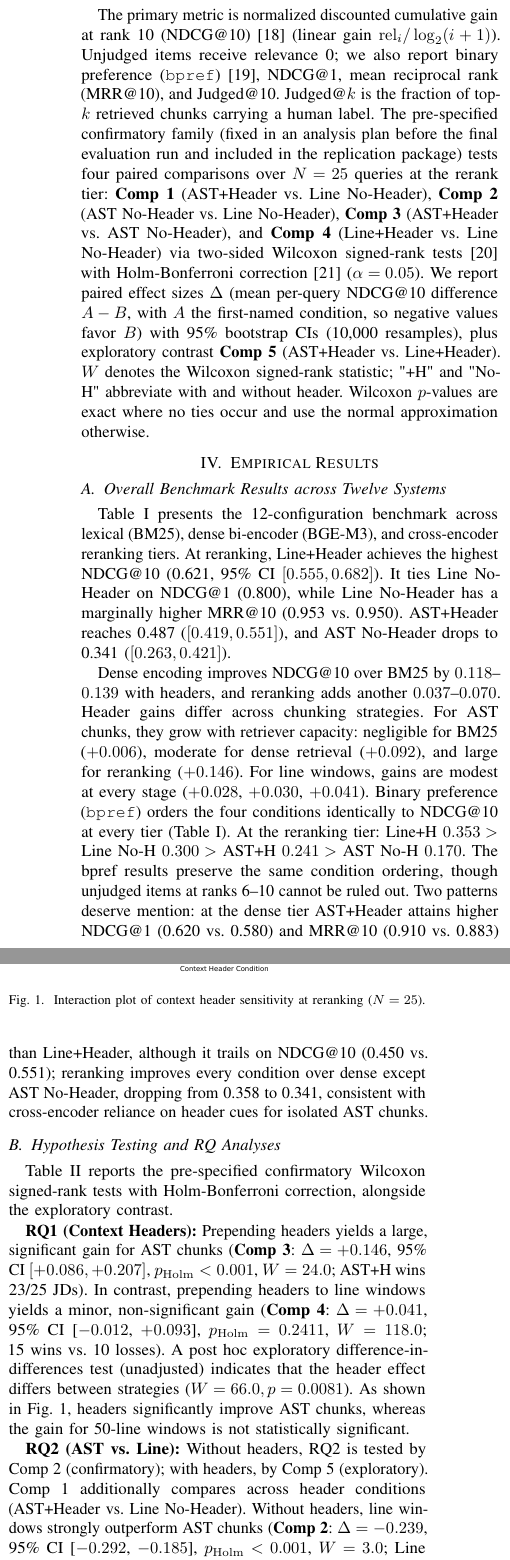
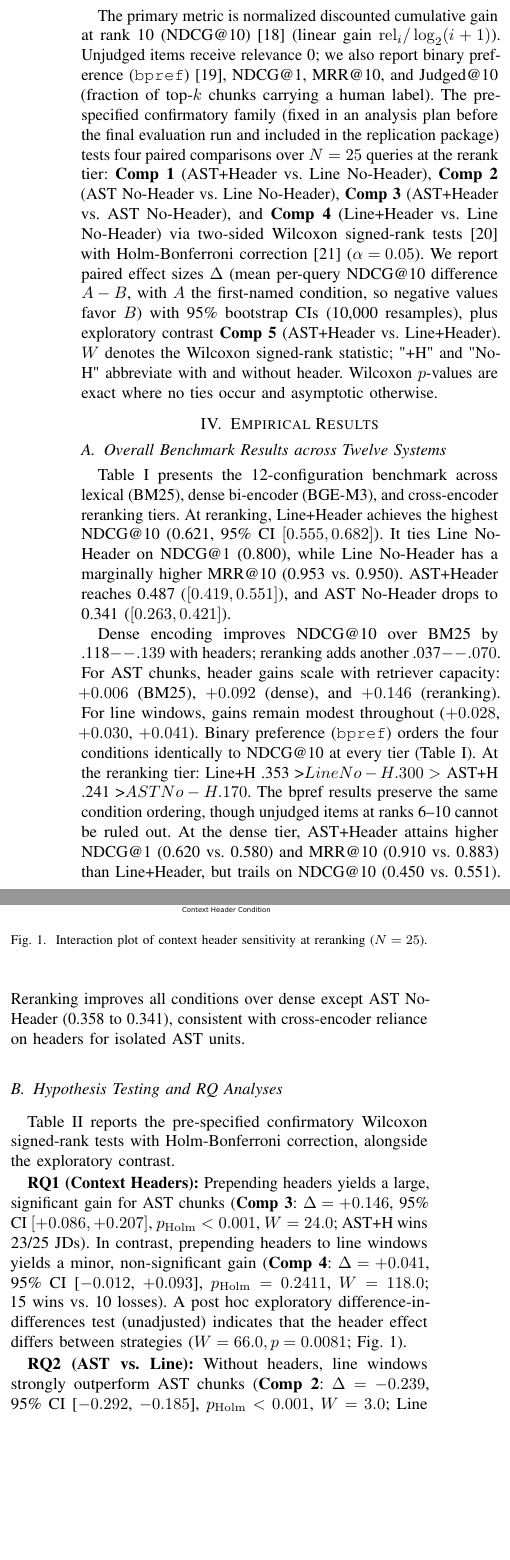
Before and after one commit to phamhuy273/ast-rag-replication-2027, a LaTeX paper (paper/main.tex, which reads paper/section_approach.tex, paper/section_results.tex): two parts of the columns of page 3 of 5, joined at a grey line, cut so that both start at the same text, the shorter picture padded with empty space. Compiled offline with pdfLaTeX.

Commit message:
style(paper): fix abstract math delimiter, resolve page-break paragraph split, and clean table layout

```diff
--- a/paper/section_approach.tex
+++ b/paper/section_approach.tex
@@ -31,6 +31,6 @@ The 17 disagreements were resolved by a Lead Adjudicator using standardized rubr
 \subsection{Evaluation Metrics and Hypothesis Testing}
 \label{sec:approach:metrics}
 The primary metric is normalized discounted cumulative gain at rank 10 ($\text{NDCG@10}$)~\cite{jarvelin2002cumulated} (linear gain $\mathrm{rel}_i/\log_2(i+1)$).
-Unjudged items receive relevance 0; we also report binary preference (\texttt{bpref})~\cite{buckley2004bpref}, $\text{NDCG@1}$, mean reciprocal rank ($\text{MRR@10}$), and $\text{Judged@10}$. $\text{Judged@}k$ is the fraction of top-$k$ retrieved chunks carrying a human label.
+Unjudged items receive relevance 0; we also report binary preference (\texttt{bpref})~\cite{buckley2004bpref}, $\text{NDCG@1}$, $\text{MRR@10}$, and $\text{Judged@10}$ (fraction of top-$k$ chunks carrying a human label).
 The pre-specified confirmatory family (fixed in an analysis plan before the final evaluation run and included in the replication package) tests four paired comparisons over $N=25$ queries at the rerank tier: \textbf{Comp 1} (\astH\ vs. \lineN), \textbf{Comp 2} (\astN\ vs. \lineN), \textbf{Comp 3} (\astH\ vs. \astN), and \textbf{Comp 4} (\lineH\ vs. \lineN) via two-sided Wilcoxon signed-rank tests~\cite{wilcoxon1945individual} with Holm-Bonferroni correction~\cite{holm1979simple} ($\alpha = 0.05$).
-We report paired effect sizes $\Delta$ (mean per-query NDCG@10 difference $A - B$, with $A$ the first-named condition, so negative values favor $B$) with 95\% bootstrap CIs (10,000 resamples), plus exploratory contrast \textbf{Comp 5} (\astH\ vs. \lineH). $W$ denotes the Wilcoxon signed-rank statistic; "+H" and "No-H" abbreviate with and without header. Wilcoxon $p$-values are exact where no ties occur and use the normal approximation otherwise.
+We report paired effect sizes $\Delta$ (mean per-query NDCG@10 difference $A - B$, with $A$ the first-named condition, so negative values favor $B$) with 95\% bootstrap CIs (10,000 resamples), plus exploratory contrast \textbf{Comp 5} (\astH\ vs. \lineH). $W$ denotes the Wilcoxon signed-rank statistic; "+H" and "No-H" abbreviate with and without header. Wilcoxon $p$-values are exact where no ties occur and asymptotic otherwise.
--- a/paper/section_results.tex
+++ b/paper/section_results.tex
@@ -8,9 +8,8 @@ At reranking, \lineH\ achieves the highest \text{NDCG@10} (0.621, 95\% CI $[0.55
 
 \input{tables/table_1_paper.tex}
 
-Dense encoding improves NDCG@10 over BM25 by $0.118$--$0.139$ with headers, and reranking adds another $0.037$--$0.070$.
-Header gains differ across chunking strategies. For AST chunks, they grow with retriever capacity: negligible for BM25 ($+0.006$), moderate for dense retrieval ($+0.092$), and large for reranking ($+0.146$). For line windows, gains are modest at every stage ($+0.028$, $+0.030$, $+0.041$).
-Binary preference (\texttt{bpref}) orders the four conditions identically to NDCG@10 at every tier (Table~\ref{tab:main}). At the reranking tier: Line+H $0.353 >$ Line No-H $0.300 >$ AST+H $0.241 >$ AST No-H $0.170$. The bpref results preserve the same condition ordering, though unjudged items at ranks 6--10 cannot be ruled out. Two patterns deserve mention: at the dense tier AST+Header attains higher NDCG@1 (0.620 vs. 0.580) and MRR@10 (0.910 vs. 0.883) than Line+Header, although it trails on NDCG@10 (0.450 vs. 0.551); reranking improves every condition over dense except AST No-Header, dropping from 0.358 to 0.341, consistent with cross-encoder reliance on header cues for isolated AST chunks.
+Dense encoding improves NDCG@10 over BM25 by .118$--.139$ with headers; reranking adds another .037$--.070$. For AST chunks, header gains scale with retriever capacity: $+0.006$ (BM25), $+0.092$ (dense), and $+0.146$ (reranking). For line windows, gains remain modest throughout ($+0.028$, $+0.030$, $+0.041$).
+Binary preference (\texttt{bpref}) orders the four conditions identically to NDCG@10 at every tier (Table~\ref{tab:main}). At the reranking tier: Line+H .353 >$ Line No-H .300 >$ AST+H .241 >$ AST No-H .170$. The bpref results preserve the same condition ordering, though unjudged items at ranks 6--10 cannot be ruled out. At the dense tier, AST+Header attains higher NDCG@1 (0.620 vs. 0.580) and MRR@10 (0.910 vs. 0.883) than Line+Header, but trails on NDCG@10 (0.450 vs. 0.551). Reranking improves all conditions over dense except AST No-Header (0.358 to 0.341), consistent with cross-encoder reliance on headers for isolated AST units.
 
 \subsection{Hypothesis Testing and RQ Analyses}
 \label{sec:results:hypotheses}
@@ -25,9 +24,9 @@ Table~\ref{tab:statistical_hypothesis_tests} reports the pre-specified confirmat
 
 \input{tables/table_2_paper.tex}
 
-\textbf{RQ1 (Context Headers):} Prepending headers yields a large, significant gain for AST chunks (\textbf{Comp 3}: $\Delta = +0.146$, 95\% CI $[+0.086, +0.207]$, $p_{\mathrm{Holm}} < 0.001$, $W = 24.0$; AST+H wins 23/25 JDs). In contrast, prepending headers to line windows yields a minor, non-significant gain (\textbf{Comp 4}: $\Delta = +0.041$, 95\% CI [$-0.012$, $+0.093$], $p_{\mathrm{Holm}} = 0.2411$, $W = 118.0$; 15 wins vs. 10 losses). A post hoc exploratory difference-in-differences test (unadjusted) indicates that the header effect differs between strategies ($W = 66.0, p = 0.0081$). As shown in Fig.~\ref{fig:interaction_plot}, headers significantly improve AST chunks, whereas the gain for 50-line windows is not statistically significant.
+\textbf{RQ1 (Context Headers):} Prepending headers yields a large, significant gain for AST chunks (\textbf{Comp 3}: $\Delta = +0.146$, 95\% CI $[+0.086, +0.207]$, $p_{\mathrm{Holm}} < 0.001$, $W = 24.0$; AST+H wins 23/25 JDs). In contrast, prepending headers to line windows yields a minor, non-significant gain (\textbf{Comp 4}: $\Delta = +0.041$, 95\% CI [$-0.012$, $+0.093$], $p_{\mathrm{Holm}} = 0.2411$, $W = 118.0$; 15 wins vs. 10 losses). A post hoc exploratory difference-in-differences test (unadjusted) indicates that the header effect differs between strategies ($W = 66.0, p = 0.0081$; Fig.~\ref{fig:interaction_plot}).
 
-\textbf{RQ2 (AST vs. Line):} Without headers, RQ2 is tested by Comp 2 (confirmatory); with headers, by Comp 5 (exploratory). Comp 1 additionally compares across header conditions (AST+Header vs. Line No-Header). Without headers, line windows strongly outperform AST chunks (\textbf{Comp 2}: $\Delta = -0.239$, 95\% CI [$-0.292$, $-0.185$], $p_{\mathrm{Holm}} < 0.001$, $W = 3.0$; Line wins 23/25). Line windows without headers also significantly outperform AST chunks with headers (\textbf{Comp 1}: $\Delta = -0.093$, 95\% CI [$-0.164$, $-0.023$], $p_{\mathrm{Holm}} = 0.0438$, $W = 78.0$; Line wins 18 vs. AST wins 7). In the exploratory contrast with headers (\textbf{Comp 5}), line windows remain superior ($\Delta = -0.134$, 95\% CI [$-0.199$, $-0.070$], unadjusted $p = 0.0003$, $W = 36.0$; Line wins 20 vs. AST wins 5).
+\textbf{RQ2 (AST vs. Line):} Without headers, line windows strongly outperform AST chunks (\textbf{Comp 2}: $\Delta = -0.239$, 95\% CI [$-0.292$, $-0.185$], $p_{\mathrm{Holm}} < 0.001$, $W = 3.0$; Line wins 23/25). Line windows without headers also significantly outperform AST chunks with headers (\textbf{Comp 1}: $\Delta = -0.093$, 95\% CI [$-0.164$, $-0.023$], $p_{\mathrm{Holm}} = 0.0438$, $W = 78.0$; Line wins 18 vs. 7). In the exploratory contrast with headers (\textbf{Comp 5}), line windows remain superior ($\Delta = -0.134$, 95\% CI [$-0.199$, $-0.070$], unadjusted $p = 0.0003$, $W = 36.0$; Line wins 20 vs. 5).
 
 \subsection{Subgroups, Morphology Sensitivity, and Header Effects}
 \label{sec:results:sensitivity}
```
Also changed, not shown: paper/main.tex (+4 -4 lines), paper/main.pdf.
